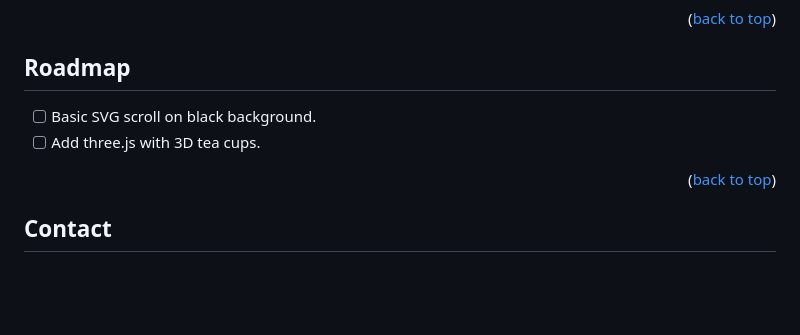
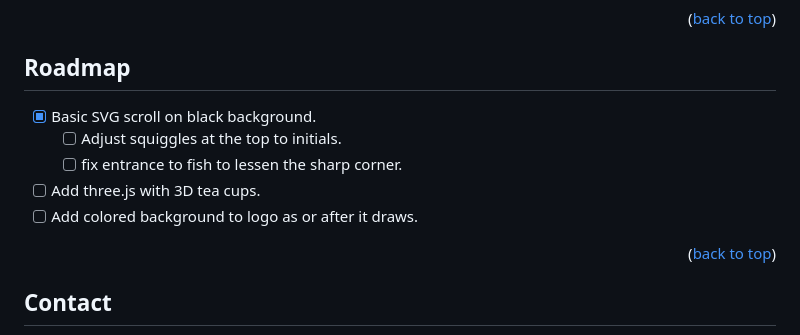
Before and after one commit to SkylerGodfrey/SVGLineDrawing, a Markdown page: README.md, the part around the change. GitHub-like rendering; blank space fills up the shorter version.

```diff
--- a/README.md
+++ b/README.md
@@ -58,8 +58,11 @@
 <!-- ROADMAP -->
 ## Roadmap
 
-- [ ] Basic SVG scroll on black background.
+- [x] Basic SVG scroll on black background.
+  - [ ] Adjust squiggles at the top to initials.
+  - [ ] fix entrance to fish to lessen the sharp corner.
 - [ ] Add three.js with 3D tea cups.
+- [ ] Add colored background to logo as or after it draws.
 
 <p align="right">(<a href="#readme-top">back to top</a>)</p>
 
```
